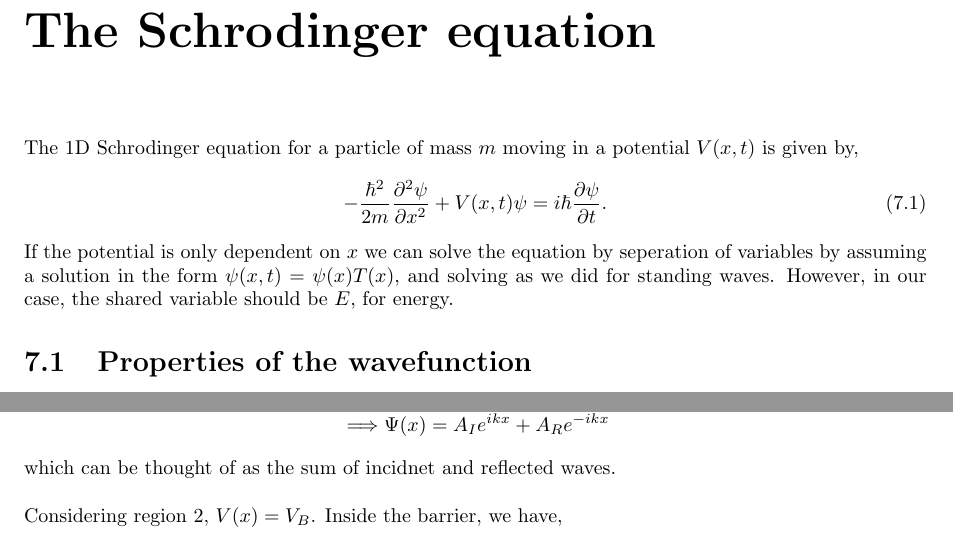
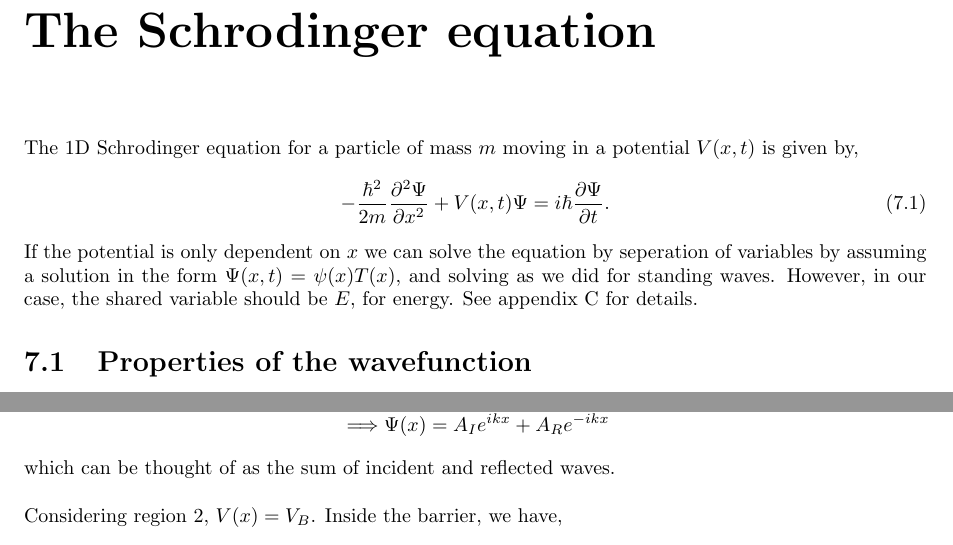
Before and after one commit to dszablonski/notes, a LaTeX book (Semester2/Vibrations and Waves/main.tex): two parts of pages 35 and 37 of 44, joined at a grey line, cut so that both start at the same text. The pictures show the PDF file Semester2/Vibrations and Waves/main.pdf that the author committed with the source.

Commit message:
finished vibes and waves

```diff
--- a/Semester2/Vibrations and Waves/main.tex
+++ b/Semester2/Vibrations and Waves/main.tex
@@ -1333,13 +1333,13 @@ which results in an intensity map like in figure \ref{combined}, where the doubl
 \chapter{The Schrodinger equation}
 The 1D Schrodinger equation for a particle of mass $m$ moving in a potential $V(x,t)$ is given by,
 \begin{equation}
-	-\frac{\hbar^2}{2m}\pdv[2]{\psi}{x} + V(x,t)\psi = i\hbar \pdv{\psi}{t}.
-\end{equation}
-If the potential is only dependent on $x$ we can solve the equation by seperation of variables by assuming a solution in the form $\psi(x,t)$ = $\psi(x)T(x)$, and solving as we did for standing waves. However, in our case, the shared variable should be $E$, for energy.
+	-\frac{\hbar^2}{2m}\pdv[2]{\Psi}{x} + V(x,t)\Psi = i\hbar \pdv{\Psi}{t}.
+\end{equation}
+If the potential is only dependent on $x$ we can solve the equation by seperation of variables by assuming a solution in the form $\Psi(x,t)$ = $\psi(x)T(x)$, and solving as we did for standing waves. However, in our case, the shared variable should be $E$, for energy. See appendix C for details.
 \section{Properties of the wavefunction}
 An interpretation of the wavefunction is that it can give the probability of finding a particle in a space between $x$ and $\dd{x}$ at time $t$ (Born's interpretation),
 \begin{equation}
-	|\psi(x,t)|^2\dd{x}= P(x,t)\dd{x}.
+	|\Psi(x,t)|^2\dd{x}= P(x,t)\dd{x}.
 \end{equation}
 This would imply that,
 \begin{equation}
@@ -1446,7 +1446,7 @@ Let us consider region 1. We have $V(x) = 0$,
 		\implies & \Psi(x) = A_Ie^{ikx} + A_R e^{-ikx}
 	\end{split}
 \end{equation}
-which can be thought of as the sum of incidnet and reflected waves.
+which can be thought of as the sum of incident and reflected waves.
 \\\\
 Considering region 2, $V(x) = V_B$. Inside the barrier, we have,
 \begin{equation}
```
Also changed, not shown: Semester2/Vibrations and Waves/main.pdf, Semester2/Vibrations and Waves/main.tex (10 more changed lines), 2 other files.
